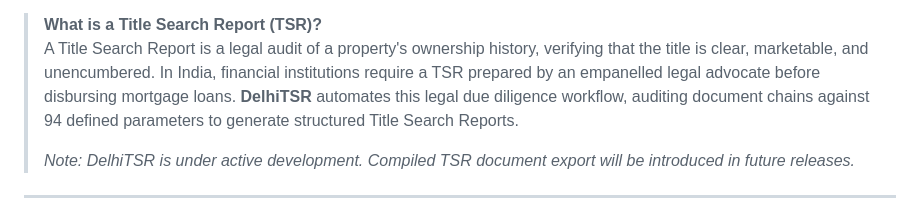
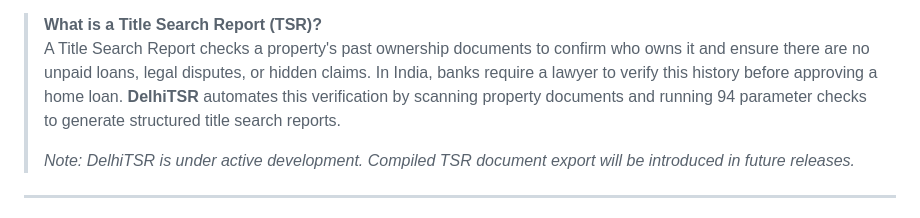
Before and after one commit to AtharvaKhanvilkar/DelhiTSR, a Markdown page: README.md, the part around the change. Drawn GitHub-style.

Commit message:
docs(readme): replace TSR explanation with simple, jargon-free plain English

```diff
--- a/README.md
+++ b/README.md
@@ -14,7 +14,7 @@ Title Intelligence Engine (Delhi NCT & Haryana [BETA])
 DelhiTSR is a title verification engine for property ownership chains across the National Capital Territory (NCT) of Delhi and Haryana *(Haryana support operates in BETA)*. Built for property title search reporting (TSR), it ingests property deeds, executes computer vision page deskewing and dual-engine OCR, extracts 80 structured parameters across a 4-pass pipeline, and audits title history against 94 deterministic rules covering stamp duty tariffs, municipal transfer taxes, boundary continuity, and Sub-Registrar Office (SRO) regulations.
 
 > **What is a Title Search Report (TSR)?**
-> A Title Search Report is a legal audit of a property's ownership history, verifying that the title is clear, marketable, and unencumbered. In India, financial institutions require a TSR prepared by an empanelled legal advocate before disbursing mortgage loans. **DelhiTSR** automates this legal due diligence workflow, auditing document chains against 94 defined parameters to generate structured Title Search Reports.
+> A Title Search Report checks a property's past ownership documents to confirm who owns it and ensure there are no unpaid loans, legal disputes, or hidden claims. In India, banks require a lawyer to verify this history before approving a home loan. **DelhiTSR** automates this verification by scanning property documents and running 94 parameter checks to generate structured title search reports.
 >
 > *Note: DelhiTSR is under active development. Compiled TSR document export will be introduced in future releases.*
 
```
